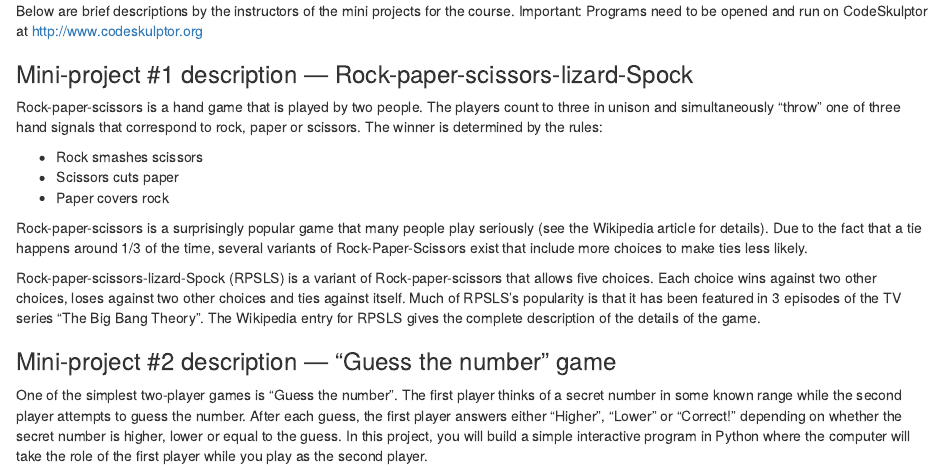
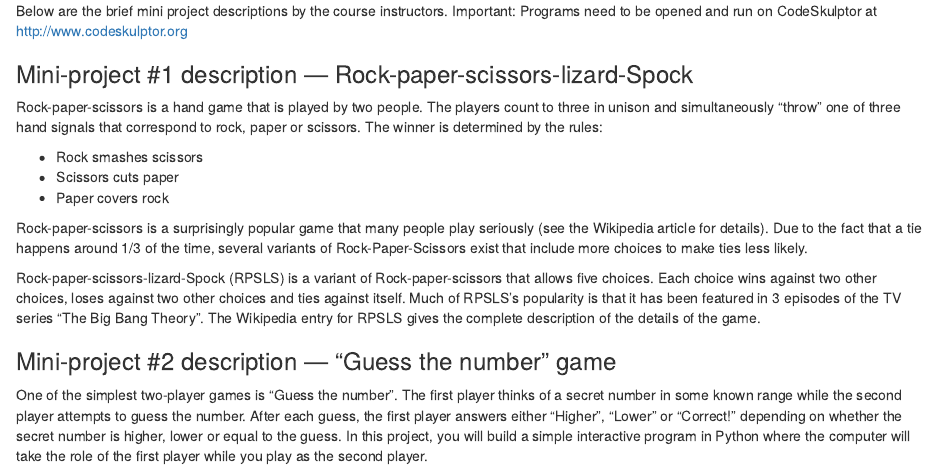
Before and after one commit to apyeh/Courses, an R Markdown document (Fundamentals of Computing - Rice University/1. Intro to Interactive Programming in Python - Part 1/README.Rmd): the page in a window 1100 px wide, from its top. Rendered offline with R 4.5, knitr and Pandoc, with nearby package versions.

Commit message:
Update README.Rmd

```diff
--- a/Fundamentals of Computing - Rice University/1. Intro to Interactive Programming in Python - Part 1/README.Rmd
+++ b/Fundamentals of Computing - Rice University/1. Intro to Interactive Programming in Python - Part 1/README.Rmd
@@ -1,4 +1,4 @@
-Below are brief descriptions by the instructors of the mini projects for  the course.
+Below are the brief mini project descriptions by the course instructors.
 Important: Programs need to be opened and run on CodeSkulptor at http://www.codeskulptor.org
 
 ### Mini-project #1 description — Rock-paper-scissors-lizard-Spock
```
